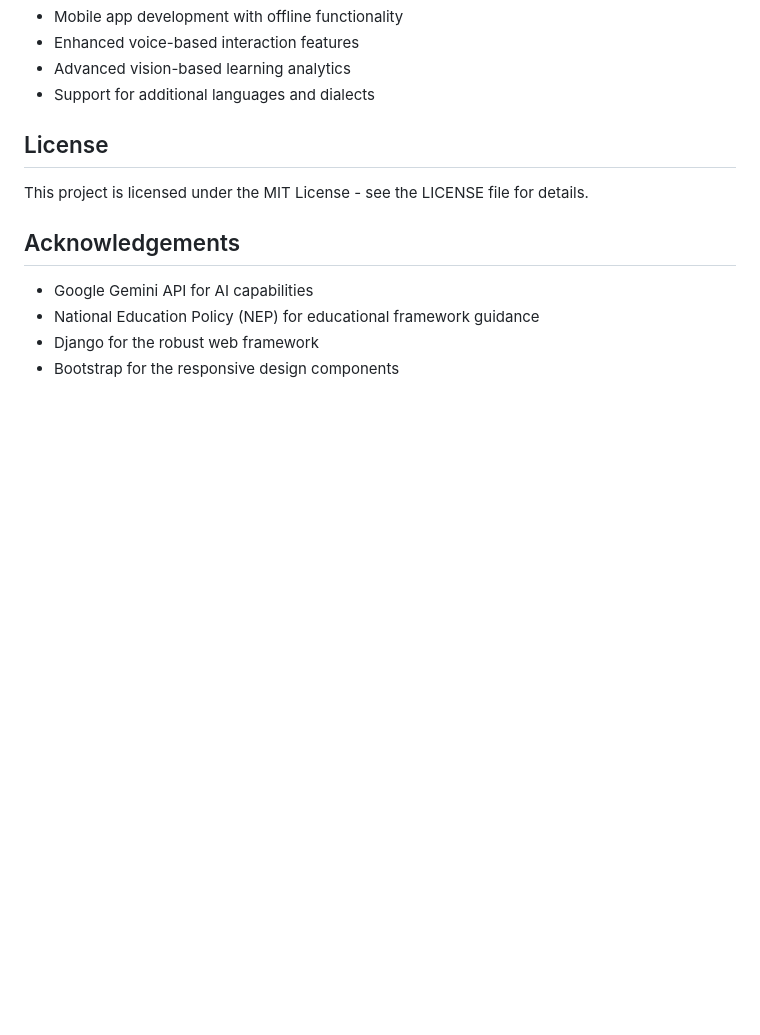
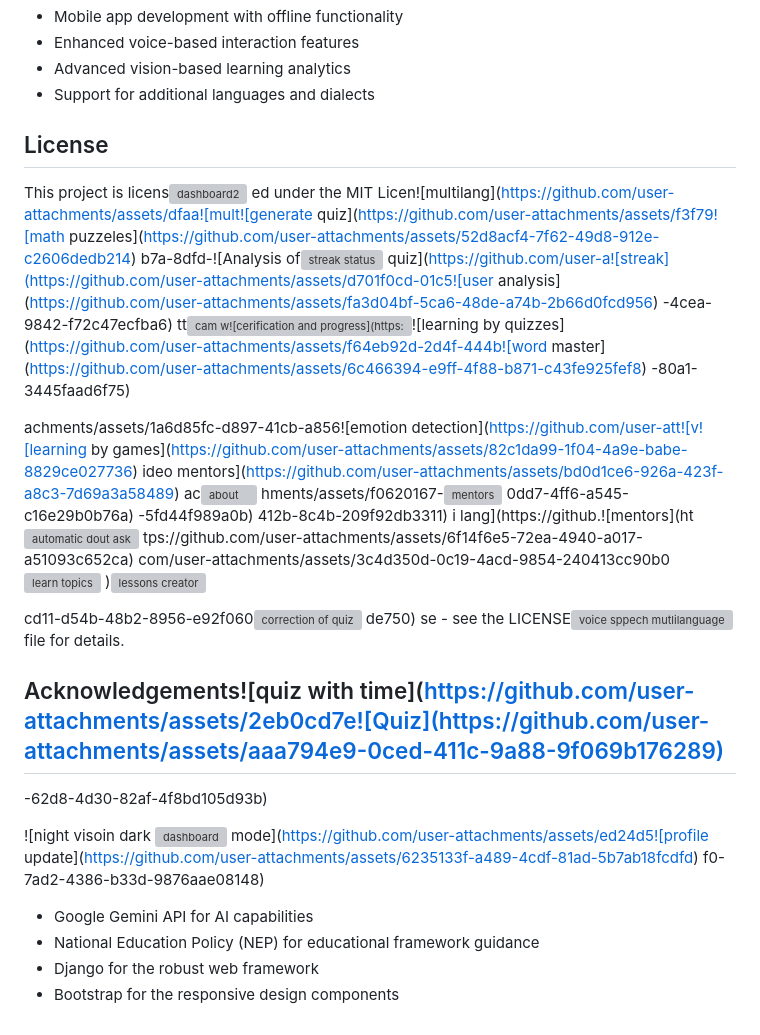
Before and after one commit to PRASAD005-BOT/vidya, a Markdown page: README.md, the part around the change. GitHub-like rendering; blank space fills up the shorter version; grey boxes are pictures that could not be loaded.

```diff
--- a/README.md
+++ b/README.md
@@ -147,9 +147,39 @@ This project has the Django application in the `VidyAI` subdirectory. The deploy
 
 ## License
 
-This project is licensed under the MIT License - see the LICENSE file for details.
+This project is licens![dashboard2](https://github.com/user-attachments/assets/3765befe-060d-4dca-be62-e0037396c01b)
+ed under the MIT Licen![multilang](https://github.com/user-attachments/assets/dfaa![mult![generate quiz](https://github.com/user-attachments/assets/f3f79![math puzzeles](https://github.com/user-attachments/assets/52d8acf4-7f62-49d8-912e-c2606dedb214)
+b7a-8dfd-![Analysis of![streak status](https://github.com/user-attachments/assets/c3f2f55a-10b4-4abe-8d02-b82dd7cb3e66)
+ quiz](https://github.com/user-a![streak](https://github.com/user-attachments/assets/d701f0cd-01c5![user analysis](https://github.com/user-attachments/assets/fa3d04bf-5ca6-48de-a74b-2b66d0fcd956)
+-4cea-9842-f72c47ecfba6)
+tt![cam w![cerification and progress](https://github.com/user-attachme![Quiz](https://github.com/user-attachments/assets/0cc249c9-40c9-47b5-8de6-485e06c15b9f)
+nts/assets/4f4bd0c0-c635-4061-9448-7e48f2c93489)
+ith emotions](https://github.com/user-attachments/assets/3fb83905-614c-463b-9ffa-734795871410)![learning by quizzes](https://github.com/user-attachments/assets/f64eb92d-2d4f-444b![word master](https://github.com/user-attachments/assets/6c466394-e9ff-4f88-b871-c43fe925fef8)
+-80a1-3445faad6f75)
 
-## Acknowledgements
+achments/assets/1a6d85fc-d897-41cb-a856![emotion detection](https://github.com/user-att![v![learning by games](https://github.com/user-attachments/assets/82c1da99-1f04-4a9e-babe-8829ce027736)
+ideo mentors](https://github.com/user-attachments/assets/bd0d1ce6-926a-423f-a8c3-7d69a3a58489)
+ac![about](https://github.com/user-attachments/assets/2c86a91f-bafe-4a35-b27c-e8874639d4e8)
+hments/assets/f0620167-![mentors](https://github.com/user-attachments/assets/1dae96b6-ebb7-45a5-b99f-75b5a2787bf4)
+0dd7-4ff6-a545-c16e29b0b76a)
+-5fd44f989a0b)
+412b-8c4b-209f92db3311)
+i lang](https://github.![mentors](ht![automatic dout ask](https://github.com/user-attachments/assets/3cc17f0c-09a1-42fd-ac94-fb60acfba4c6)
+tps://github.com/user-attachments/assets/6f14f6e5-72ea-4940-a017-a51093c652ca)
+com/user-attachments/assets/3c4d350d-0c19-4acd-9854-240413cc90b0![learn topics](https://github.com/user-attachments/assets/a333b41b-4d14-4bf6-8c08-388c583d5104)
+)![lessons creator](https://github.com/user-attachments/assets/c50bc25b-d8a3-4c41-99bb-62409a8f9dfd)
+
+cd11-d54b-48b2-8956-e92f060![correction of quiz](https://github.com/user-attachments/assets/9ffdbd7a-bd4f-48dc-b309-f9db385c50a5)
+de750)
+se - see the LICENSE![voice sppech mutlilanguage](https://github.com/user-attachments/assets/e5bfacff-a5a1-4df8-9e2a-36f9ca6c65e5)
+ file for details.
+
+## Acknowledgements![quiz with time](https://github.com/user-attachments/assets/2eb0cd7e![Quiz](https://github.com/user-attachments/assets/aaa794e9-0ced-411c-9a88-9f069b176289)
+-62d8-4d30-82af-4f8bd105d93b)
+
+![night visoin dark ![dashboard](https://github.com/user-attachments/assets/ae715da1-9789-4c78-8c05-c8a40d6b4817)
+mode](https://github.com/user-attachments/assets/ed24d5![profile update](https://github.com/user-attachments/assets/6235133f-a489-4cdf-81ad-5b7ab18fcdfd)
+f0-7ad2-4386-b33d-9876aae08148)
 
 - Google Gemini API for AI capabilities
 - National Education Policy (NEP) for educational framework guidance
```
